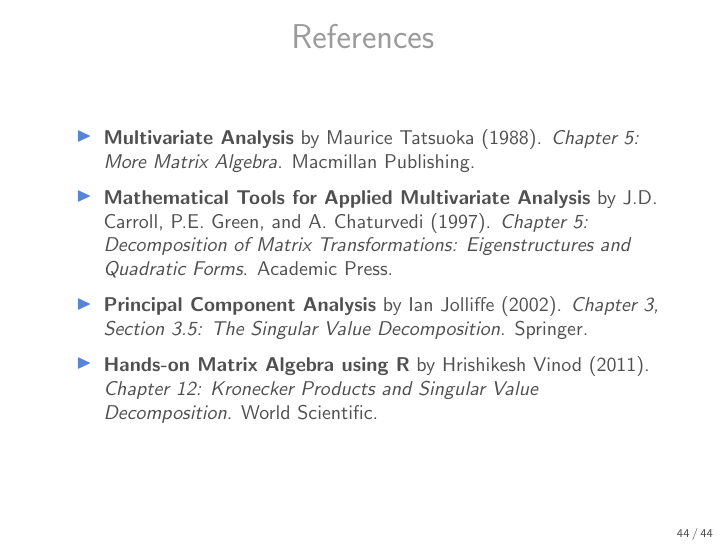
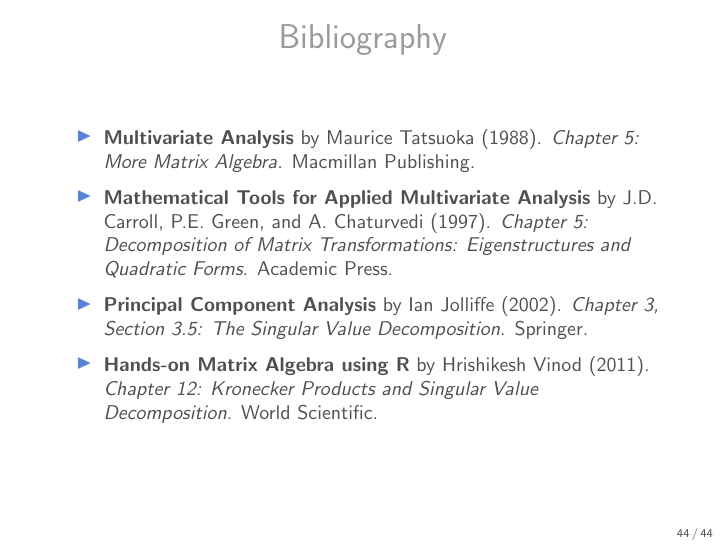
Before and after one commit to intro2sl/matrixalg4sl, LaTeX slides (slides/matrix-svd/matrix-svd.tex): page 44 of 44. Compiled offline with pdfLaTeX.

Commit message:
slides: bibliography for svd

```diff
--- a/slides/matrix-svd/matrix-svd.tex
+++ b/slides/matrix-svd/matrix-svd.tex
@@ -855,7 +855,7 @@
 %------------------------------------------------
 
 \begin{frame}
-\frametitle{References}
+\frametitle{Bibliography}
 
 {\footnotesize
 \bi
```
Also changed, not shown: slides/matrix-svd/matrix-svd.pdf, 1 other file.
